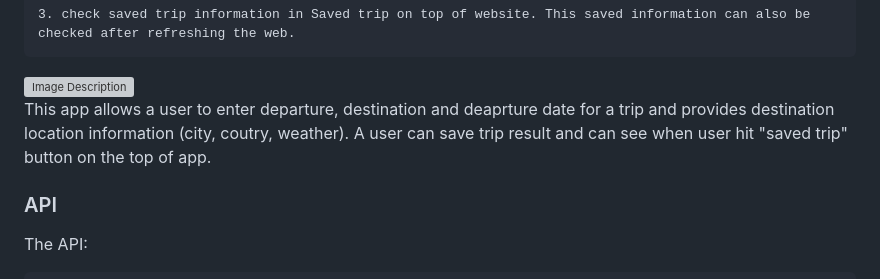
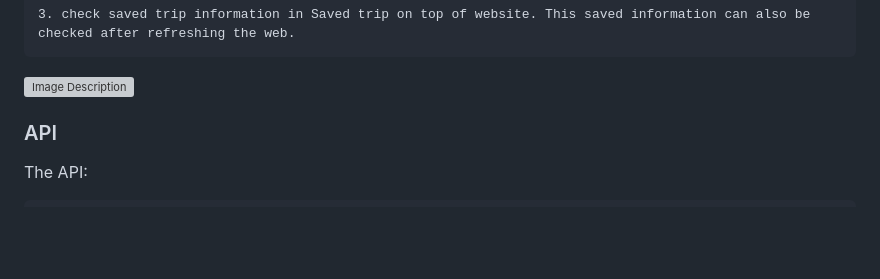
Before and after one commit to soojiyou/FE-5-Travel-App-udacity-capstone, a Markdown page: README.md, the part around one of its changes. Rendered like a GitHub page; blank space fills up the shorter version; grey boxes are pictures that could not be loaded.

```diff
--- a/README.md
+++ b/README.md
@@ -76,8 +76,6 @@ The user can:
    <img src="https://user-images.githubusercontent.com/79179847/229978384-0e866f5e-2934-42b5-b5d8-f413983f5dcf.png" alt="Image Description" width="500" >
 
 
-This app allows a user to enter departure, destination and deaprture date for a trip and provides destination location information (city, coutry, weather).
-A user can save trip result and can see when user hit "saved trip" button on the top of app.
 
 ### API
 
```
Also changed, not shown: other parts of README.md (+1 -1 lines).
